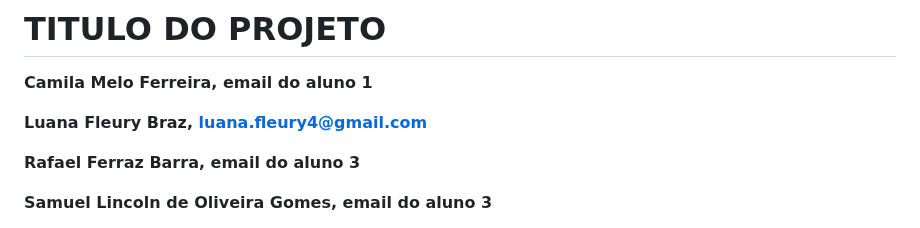
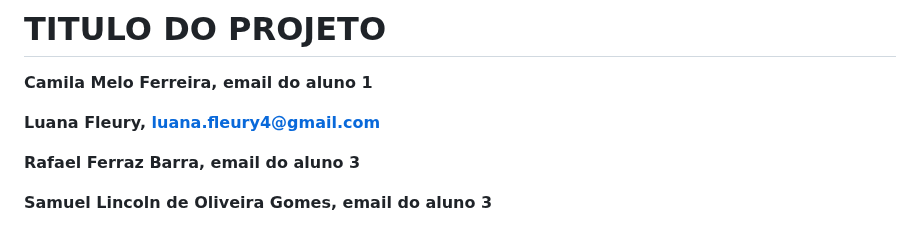
Before and after one commit to friche11/Academia-TIS-2, a Markdown page: docs/relatorio_final.md, the part around the change. Drawn GitHub-style.

```diff
--- a/docs/relatorio_final.md
+++ b/docs/relatorio_final.md
@@ -3,7 +3,7 @@
 
 **Camila Melo Ferreira, email do aluno 1**
 
-**Luana Fleury Braz, luana.fleury4@gmail.com**
+**Luana Fleury, luana.fleury4@gmail.com**
 
 **Rafael Ferraz Barra, email do aluno 3**
 
```
